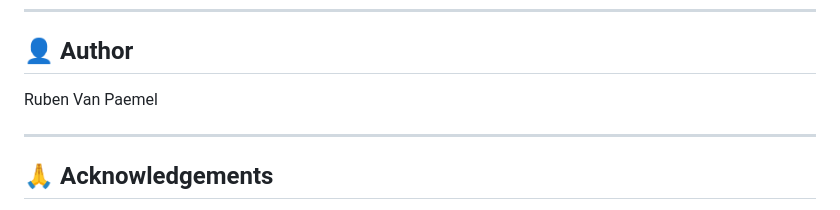
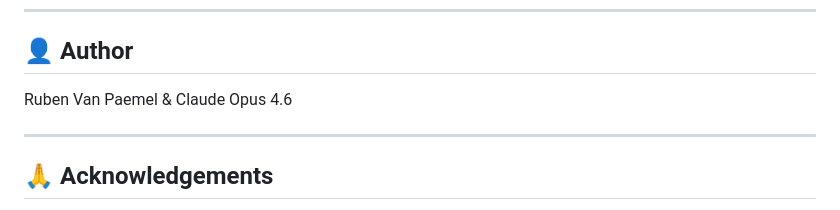
Before and after one commit to rmvpaeme/shiny_trials, a Markdown page: README.md, the part around the change. GitHub-like rendering.

```diff
--- a/README.md
+++ b/README.md
@@ -241,7 +241,7 @@ MIT
 
 ## 👤 Author
 
-Ruben Van Paemel
+Ruben Van Paemel & Claude Opus 4.6
 
 ---
 
```
